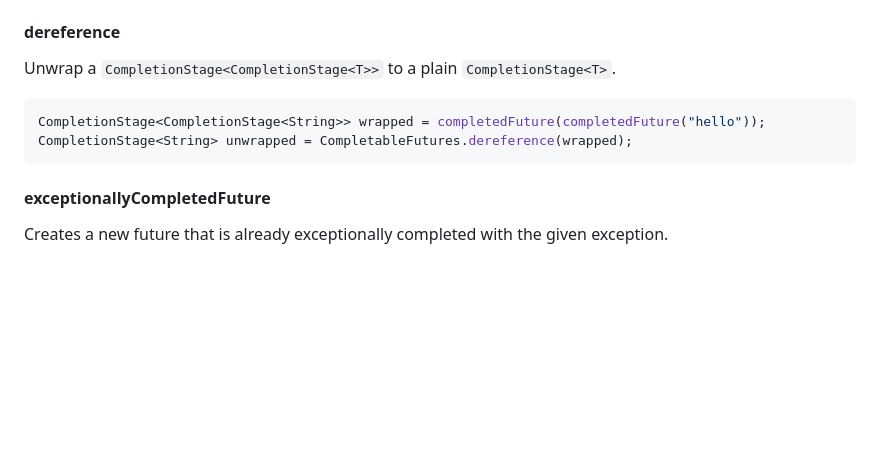
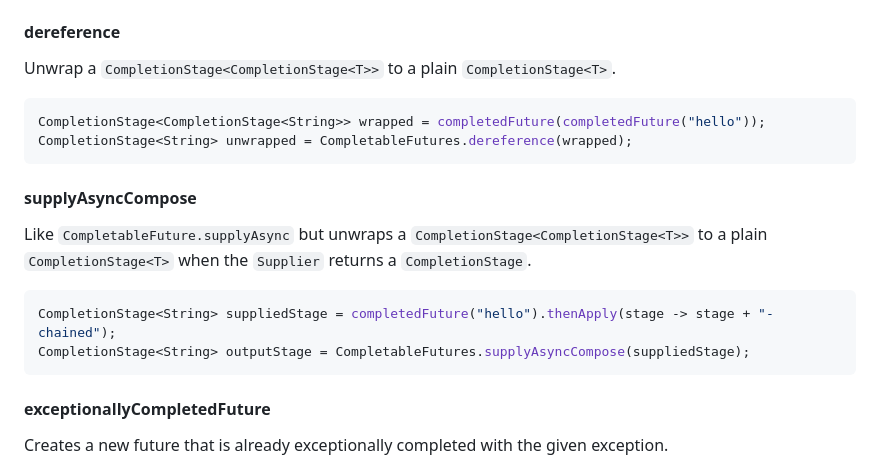
Before and after one commit to spotify/completable-futures, a Markdown page: README.md, the part around the change. Rendered like a GitHub page; blank space fills up the shorter version.

````diff
--- a/README.md
+++ b/README.md
@@ -182,6 +182,16 @@ CompletionStage<CompletionStage<String>> wrapped = completedFuture(completedFutu
 CompletionStage<String> unwrapped = CompletableFutures.dereference(wrapped);
 ```
 
+#### supplyAsyncCompose
+
+Like `CompletableFuture.supplyAsync` but unwraps a `CompletionStage<CompletionStage<T>>` to a plain `CompletionStage<T>` when
+the `Supplier` returns a `CompletionStage`.
+
+```java
+CompletionStage<String> suppliedStage = completedFuture("hello").thenApply(stage -> stage + "-chained");
+CompletionStage<String> outputStage = CompletableFutures.supplyAsyncCompose(suppliedStage);
+```
+
 #### exceptionallyCompletedFuture
 
 Creates a new future that is already exceptionally completed with the given exception.
````
